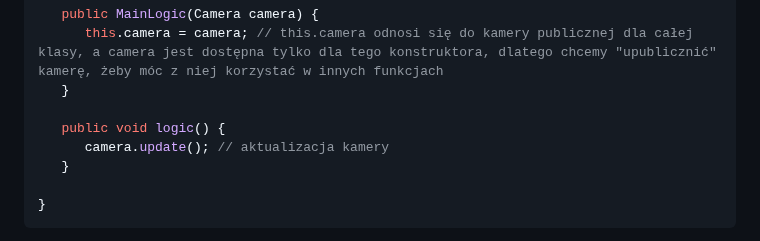
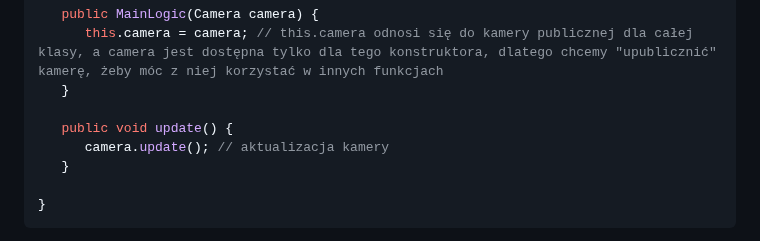
Before and after one commit to 2-718281828/gra_wektorowa, a Markdown page: README.md, the part around the change. Drawn GitHub-style.

```diff
--- a/README.md
+++ b/README.md
@@ -124,7 +124,7 @@ public class MainLogic implements Logic {
       this.camera = camera; // this.camera odnosi się do kamery publicznej dla całej klasy, a camera jest dostępna tylko dla tego konstruktora, dlatego chcemy "upublicznić" kamerę, żeby móc z niej korzystać w innych funkcjach
    }
 
-   public void logic() {
+   public void update() {
       camera.update(); // aktualizacja kamery
    }
 
```
